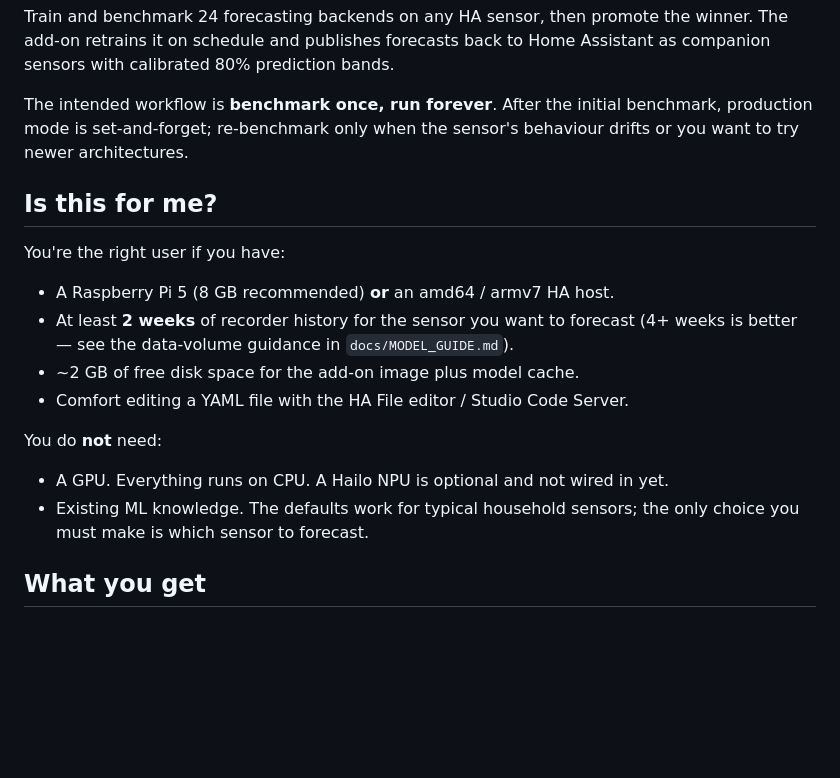
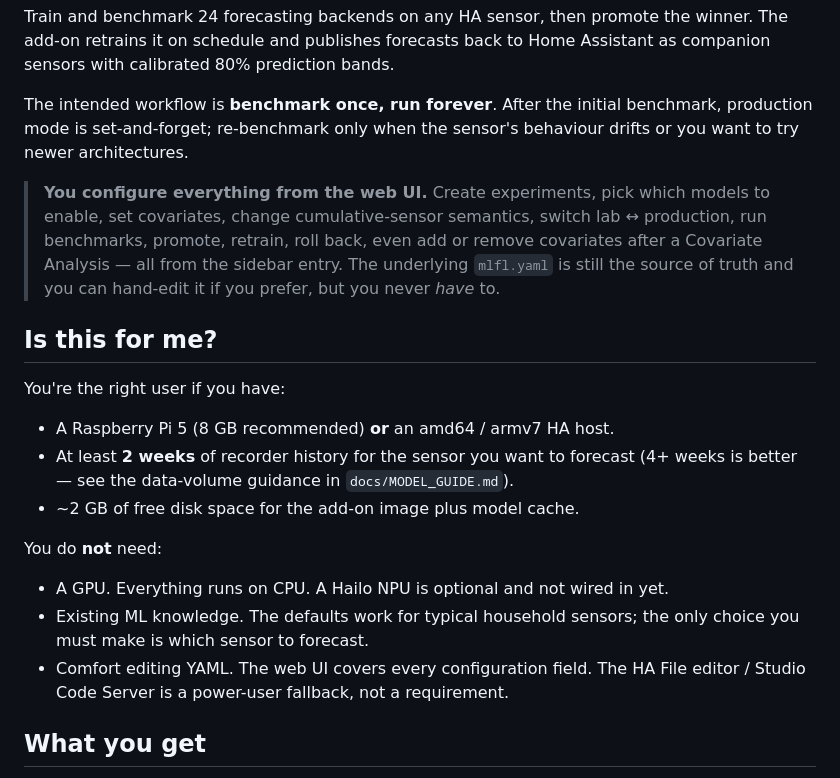
Before and after one commit to psweens/ml-forecast-lab, a Markdown page: ml-forecast-lab/README.md, the part around one of its changes. Rendered like a GitHub page; blank space fills up the shorter version.

```diff
--- a/ml-forecast-lab/README.md
+++ b/ml-forecast-lab/README.md
@@ -6,6 +6,8 @@ Train and benchmark 24 forecasting backends on any HA sensor, then promote the w
 
 The intended workflow is **benchmark once, run forever**. After the initial benchmark, production mode is set-and-forget; re-benchmark only when the sensor's behaviour drifts or you want to try newer architectures.
 
+> **You configure everything from the web UI.** Create experiments, pick which models to enable, set covariates, change cumulative-sensor semantics, switch lab ↔ production, run benchmarks, promote, retrain, roll back, even add or remove covariates after a Covariate Analysis — all from the sidebar entry. The underlying `mlfl.yaml` is still the source of truth and you can hand-edit it if you prefer, but you never *have* to.
+
 ## Is this for me?
 
 You're the right user if you have:
@@ -13,12 +15,12 @@ You're the right user if you have:
 - A Raspberry Pi 5 (8 GB recommended) **or** an amd64 / armv7 HA host.
 - At least **2 weeks** of recorder history for the sensor you want to forecast (4+ weeks is better — see the data-volume guidance in `docs/MODEL_GUIDE.md`).
 - ~2 GB of free disk space for the add-on image plus model cache.
-- Comfort editing a YAML file with the HA File editor / Studio Code Server.
 
 You do **not** need:
 
 - A GPU. Everything runs on CPU. A Hailo NPU is optional and not wired in yet.
 - Existing ML knowledge. The defaults work for typical household sensors; the only choice you must make is which sensor to forecast.
+- Comfort editing YAML. The web UI covers every configuration field. The HA File editor / Studio Code Server is a power-user fallback, not a requirement.
 
 ## What you get
 
```
Also changed, not shown: other parts of ml-forecast-lab/README.md (+21 -7 lines).
